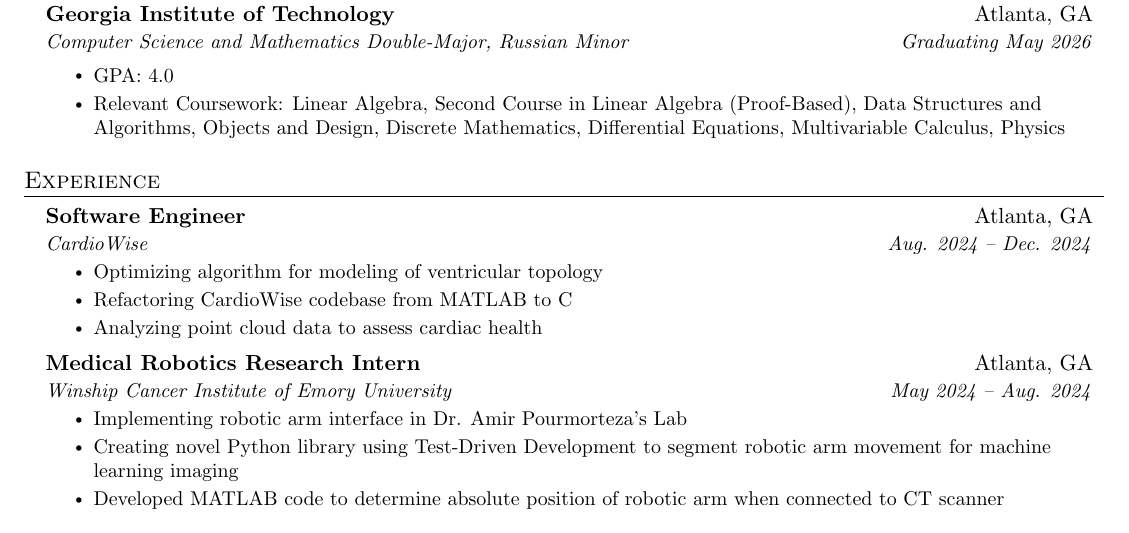
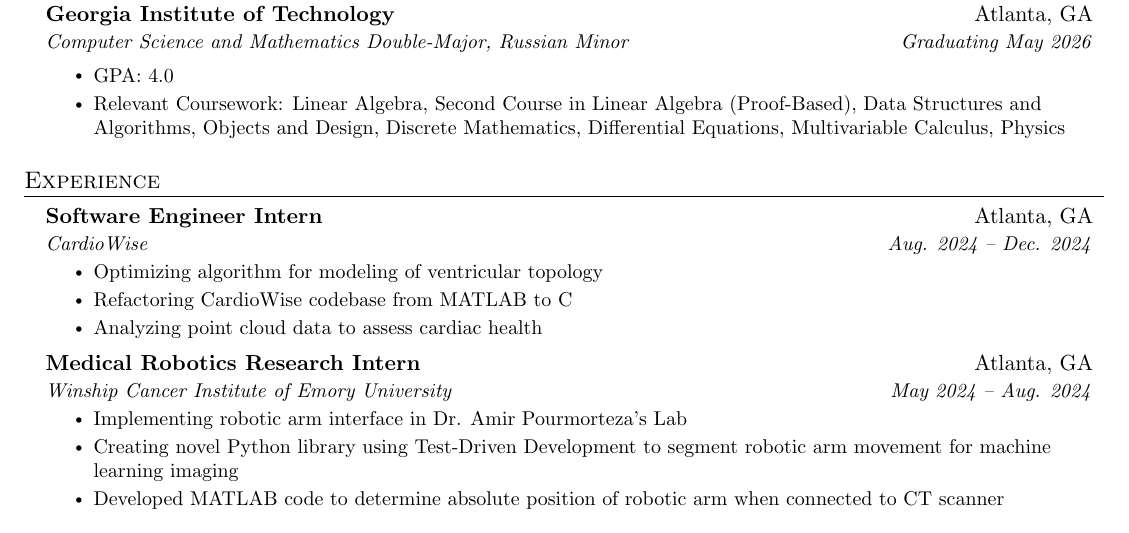
Before and after one commit to stephenl99/Resume, a LaTeX document (main.tex): part of the page, cut so that both start at the same text. Compiled offline with pdfLaTeX.

Commit message:
Nov 8 1:12

```diff
--- a/main.tex
+++ b/main.tex
@@ -133,7 +133,7 @@
   \resumeSubHeadingListStart
 
     \resumeSubheading
-      {Software Engineer}{Atlanta, GA}
+      {Software Engineer Intern}{Atlanta, GA}
       {CardioWise}{Aug. 2024 -- Dec. 2024}
       \resumeItemListStart
         \resumeItem{Optimizing algorithm for modeling of ventricular topology}
```
